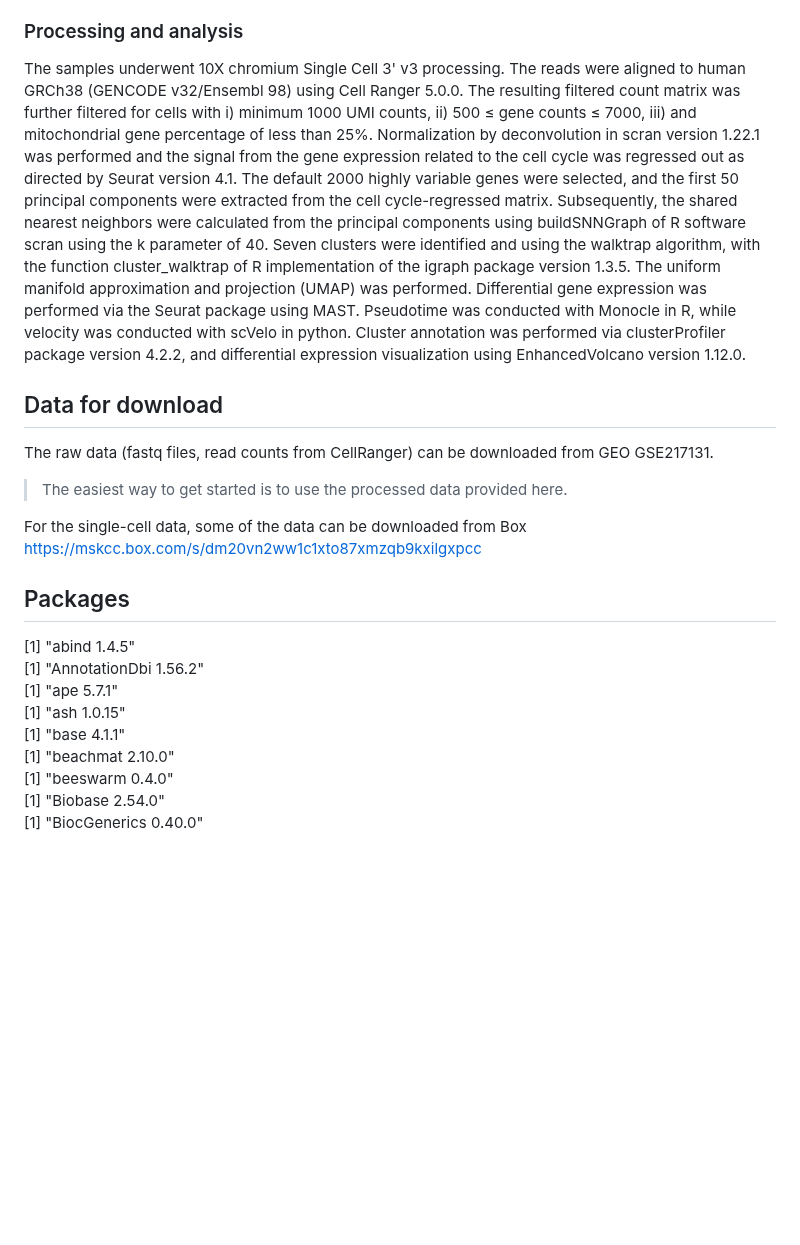
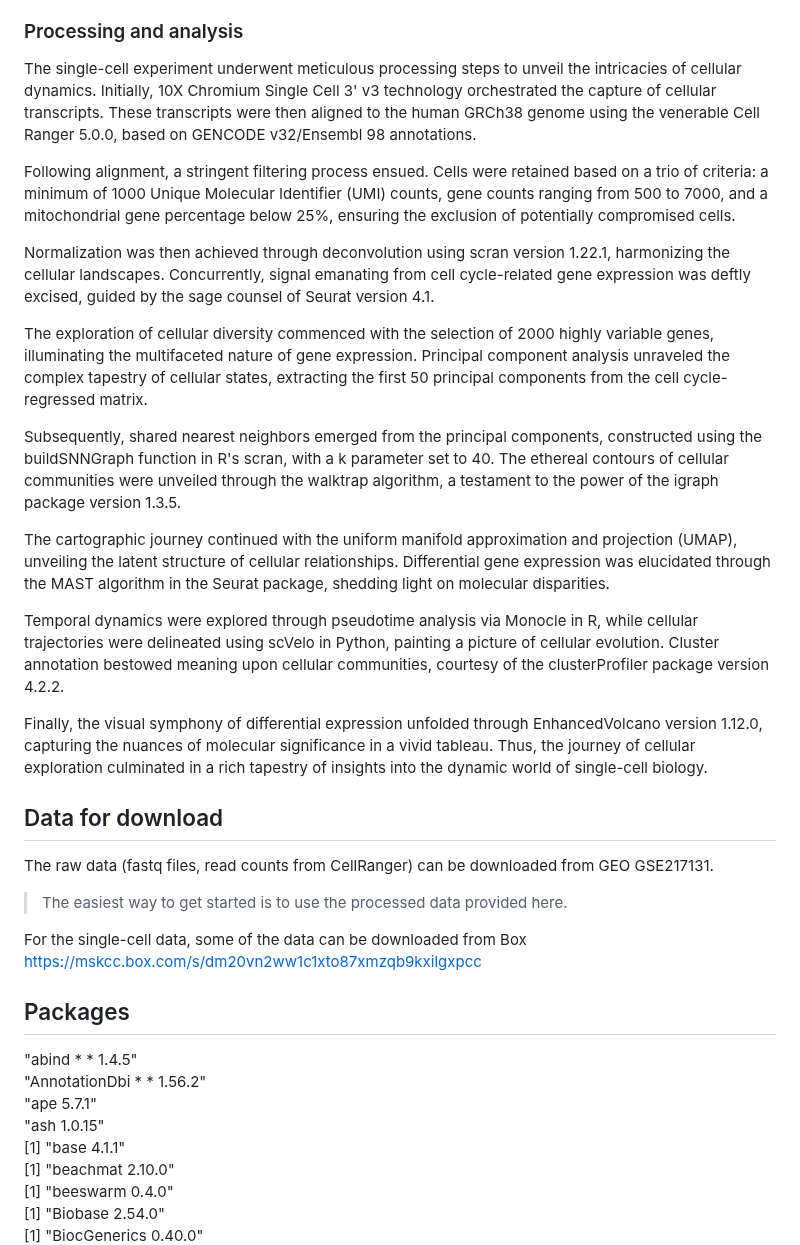
Before and after one commit to chaudhry123/TNF-NFKB-p53-axis-restricts-in-vivo-survival-of-hPSC-derived-dopamine-neuron-, a Markdown page: README.md, the part around the change. Drawn GitHub-style; blank space fills up the shorter version.

```diff
--- a/README.md
+++ b/README.md
@@ -28,7 +28,21 @@ We performed bulk RNAseq analysis to compare gene expression of grafted NURR1+ n
 In principle, we followed the ideas and workflows discussed by Amezquita et al. in the excellent online book ["Orchestrating single-cell analysis"](https://osca.bioconductor.org/) describing single-cell analyses carried out with packages of the Bioconductor environment.
 
 ### Processing and analysis
-The samples underwent 10X chromium Single Cell 3' v3 processing. The reads were aligned to human GRCh38 (GENCODE v32/Ensembl 98) using Cell Ranger 5.0.0. The resulting filtered count matrix was further filtered for cells with i) minimum 1000 UMI counts, ii) 500 ≤ gene counts ≤ 7000, iii) and mitochondrial gene percentage of less than 25%. Normalization by deconvolution in scran version 1.22.1 was performed and the signal from the gene expression related to the cell cycle was regressed out as directed by Seurat version 4.1. The default 2000 highly variable genes were selected, and the first 50 principal components were extracted from the cell cycle-regressed matrix. Subsequently, the shared nearest neighbors were calculated from the principal components using buildSNNGraph of R software scran using the k parameter of 40. Seven clusters were identified and using the walktrap algorithm, with the function cluster_walktrap of R implementation of the igraph package version 1.3.5. The uniform manifold approximation and projection (UMAP) was performed. Differential gene expression was performed via the Seurat package using MAST. Pseudotime was conducted with Monocle in R, while velocity was conducted with scVelo in python. Cluster annotation was performed via clusterProfiler package version 4.2.2, and differential expression visualization using EnhancedVolcano version 1.12.0.
+The single-cell experiment underwent meticulous processing steps to unveil the intricacies of cellular dynamics. Initially, 10X Chromium Single Cell 3' v3 technology orchestrated the capture of cellular transcripts. These transcripts were then aligned to the human GRCh38 genome using the venerable Cell Ranger 5.0.0, based on GENCODE v32/Ensembl 98 annotations.
+
+Following alignment, a stringent filtering process ensued. Cells were retained based on a trio of criteria: a minimum of 1000 Unique Molecular Identifier (UMI) counts, gene counts ranging from 500 to 7000, and a mitochondrial gene percentage below 25%, ensuring the exclusion of potentially compromised cells.
+
+Normalization was then achieved through deconvolution using scran version 1.22.1, harmonizing the cellular landscapes. Concurrently, signal emanating from cell cycle-related gene expression was deftly excised, guided by the sage counsel of Seurat version 4.1.
+
+The exploration of cellular diversity commenced with the selection of 2000 highly variable genes, illuminating the multifaceted nature of gene expression. Principal component analysis unraveled the complex tapestry of cellular states, extracting the first 50 principal components from the cell cycle-regressed matrix.
+
+Subsequently, shared nearest neighbors emerged from the principal components, constructed using the buildSNNGraph function in R's scran, with a k parameter set to 40. The ethereal contours of cellular communities were unveiled through the walktrap algorithm, a testament to the power of the igraph package version 1.3.5.
+
+The cartographic journey continued with the uniform manifold approximation and projection (UMAP), unveiling the latent structure of cellular relationships. Differential gene expression was elucidated through the MAST algorithm in the Seurat package, shedding light on molecular disparities.
+
+Temporal dynamics were explored through pseudotime analysis via Monocle in R, while cellular trajectories were delineated using scVelo in Python, painting a picture of cellular evolution. Cluster annotation bestowed meaning upon cellular communities, courtesy of the clusterProfiler package version 4.2.2.
+
+Finally, the visual symphony of differential expression unfolded through EnhancedVolcano version 1.12.0, capturing the nuances of molecular significance in a vivid tableau. Thus, the journey of cellular exploration culminated in a rich tapestry of insights into the dynamic world of single-cell biology.
 
 ## Data for download
 
@@ -37,13 +51,13 @@ The raw data (fastq files, read counts from CellRanger) can be downloaded from G
 
 >The easiest way to get started is to use the processed data provided here.
 
-For the single-cell data, some of the data can be downloaded from Box https://mskcc.box.com/s/dm20vn2ww1c1xto87xmzqb9kxilgxpcc
-
+For the single-cell data, some of the data can be downloaded from Box [https://mskcc.box.com/s/dm20vn2ww1c1xto87xmzqb9kxilgxpcc
+](https://wcm.app.box.com/folder/261280167773)
 ## Packages
-[1] "abind 1.4.5" <br />
-[1] "AnnotationDbi 1.56.2" <br />
-[1] "ape 5.7.1" <br />
-[1] "ash 1.0.15" <br />
+"abind * * 1.4.5" <br />
+"AnnotationDbi * * 1.56.2" <br />
+"ape 5.7.1" <br />
+"ash 1.0.15" <br />
 [1] "base 4.1.1" <br />
 [1] "beachmat 2.10.0" <br />
 [1] "beeswarm 0.4.0" <br />
```
